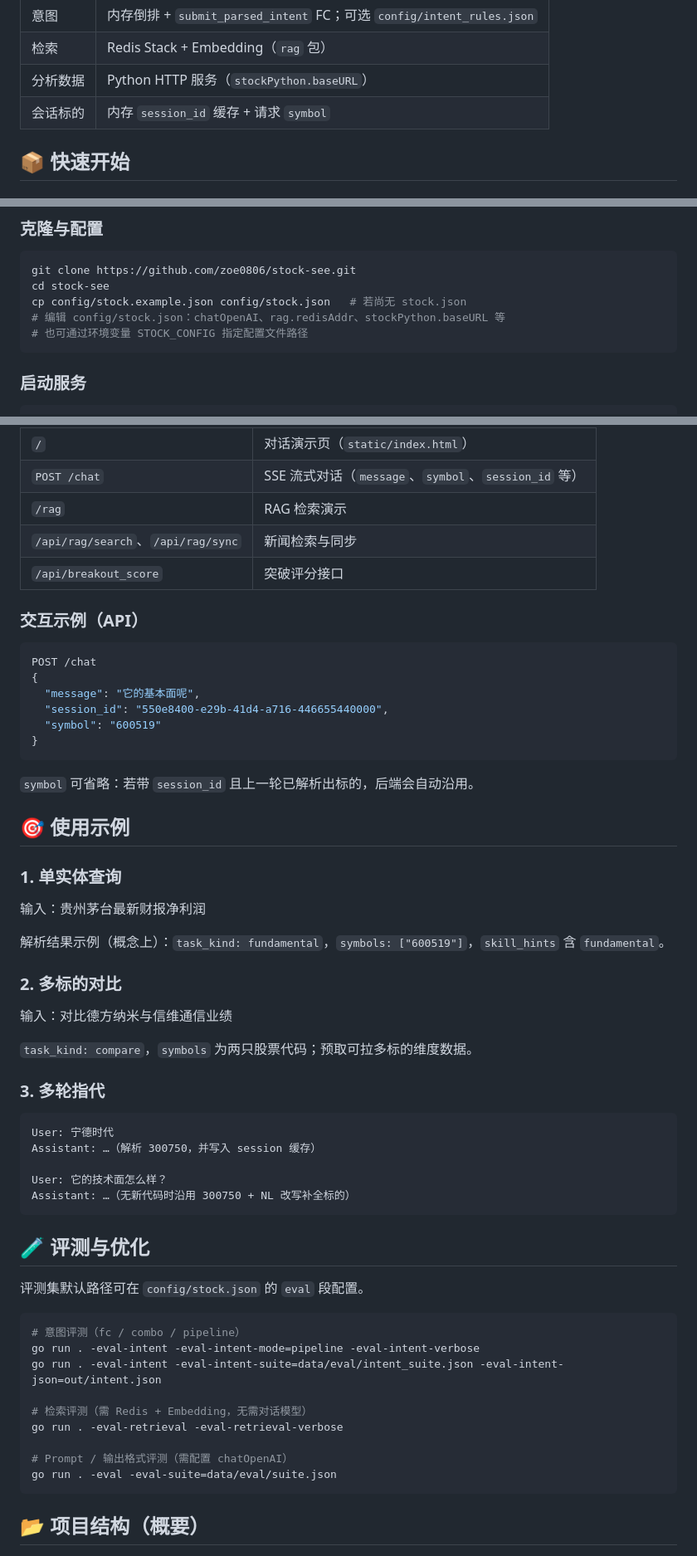
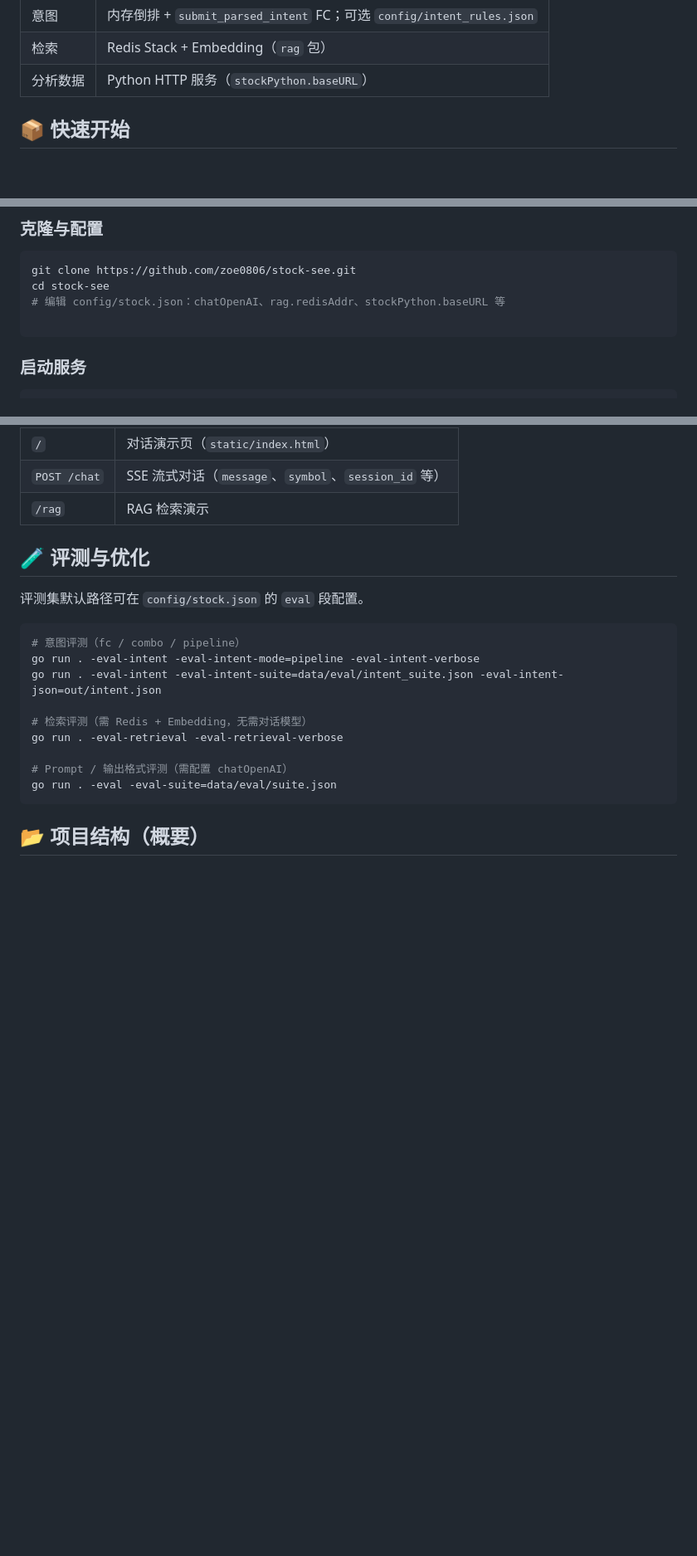
Before and after one commit to zoe0806/stock-see, a Markdown page: README.md, 3 parts joined by grey strips. Shown at 83% size. Rendered like a GitHub page; blank space fills up the shorter version.

Commit message:
修改redme

````diff
--- a/README.md
+++ b/README.md
@@ -61,7 +54,6 @@
 | 意图 | 内存倒排 + `submit_parsed_intent` FC；可选 `config/intent_rules.json` |
 | 检索 | Redis Stack + Embedding（`rag` 包） |
 | 分析数据 | Python HTTP 服务（`stockPython.baseURL`） |
-| 会话标的 | 内存 `session_id` 缓存 + 请求 `symbol` |
 
 ## 📦 快速开始
 
@@ -77,9 +69,8 @@
 ```bash
 git clone https://github.com/zoe0806/stock-see.git
 cd stock-see
-cp config/stock.example.json config/stock.json   # 若尚无 stock.json
 # 编辑 config/stock.json：chatOpenAI、rag.redisAddr、stockPython.baseURL 等
-# 也可通过环境变量 STOCK_CONFIG 指定配置文件路径
+
 ```
 
 ### 启动服务
@@ -96,45 +87,8 @@ go run .
 | `/` | 对话演示页（`static/index.html`） |
 | `POST /chat` | SSE 流式对话（`message`、`symbol`、`session_id` 等） |
 | `/rag` | RAG 检索演示 |
-| `/api/rag/search`、`/api/rag/sync` | 新闻检索与同步 |
-| `/api/breakout_score` | 突破评分接口 |
 
-### 交互示例（API）
 
-```json
-POST /chat
-{
-  "message": "它的基本面呢",
-  "session_id": "550e8400-e29b-41d4-a716-446655440000",
-  "symbol": "600519"
-}
-```
-
-`symbol` 可省略：若带 `session_id` 且上一轮已解析出标的，后端会自动沿用。
-
-## 🎯 使用示例
-
-### 1. 单实体查询
-
-输入：贵州茅台最新财报净利润
-
-解析结果示例（概念上）：`task_kind: fundamental`，`symbols: ["600519"]`，`skill_hints` 含 `fundamental`。
-
-### 2. 多标的对比
-
-输入：对比德方纳米与信维通信业绩
-
-`task_kind: compare`，`symbols` 为两只股票代码；预取可拉多标的维度数据。
-
-### 3. 多轮指代
-
-```
-User: 宁德时代
-Assistant: …（解析 300750，并写入 session 缓存）
-
-User: 它的技术面怎么样？
-Assistant: …（无新代码时沿用 300750 + NL 改写补全标的）
-```
 
 ## 🧪 评测与优化
 
````
Also changed, not shown: other parts of README.md (+2 -9 lines).
